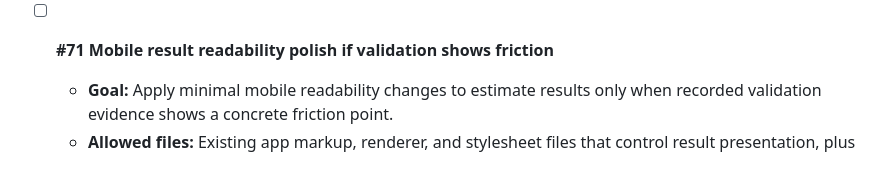
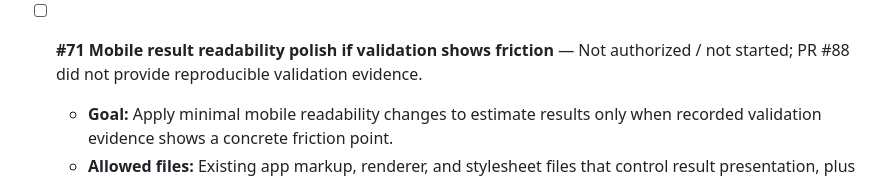
Before and after one commit to Nunobaja/priceguide, a Markdown page: TASK_QUEUE.md, the part around the change. GitHub-like rendering.

Commit message:
Mark task 71 unauthorized pending evidence

```diff
--- a/TASK_QUEUE.md
+++ b/TASK_QUEUE.md
@@ -48,7 +48,7 @@ Follow [`AGENT.md`](AGENT.md) before taking work from this queue. Take only the
   - **Testing expectations:** Run the harness, `node --check` on every changed JavaScript file, and `node scripts/publish-preflight.js`; cover valid, missing, and invalid parameter cases without network calls or persistence.
   - **Product-rule reminder:** `source` and `campaign` mark message/link context only and are never analytics; do not add storage, attribution reporting, user profiling, or lead capture.
 
-- [ ] **#71 Mobile result readability polish if validation shows friction**
+- [ ] **#71 Mobile result readability polish if validation shows friction** — Not authorized / not started; PR #88 did not provide reproducible validation evidence.
   - **Goal:** Apply minimal mobile readability changes to estimate results only when recorded validation evidence shows a concrete friction point.
   - **Allowed files:** Existing app markup, renderer, and stylesheet files that control result presentation, plus generated route shells when required; relevant validation documentation may record evidence and outcome.
   - **Testing expectations:** Cite the validation evidence; run syntax checks and `node scripts/publish-preflight.js`; manually inspect result states at 360px, 390px, and 430px widths; verify estimator values and routes are unchanged.
```
